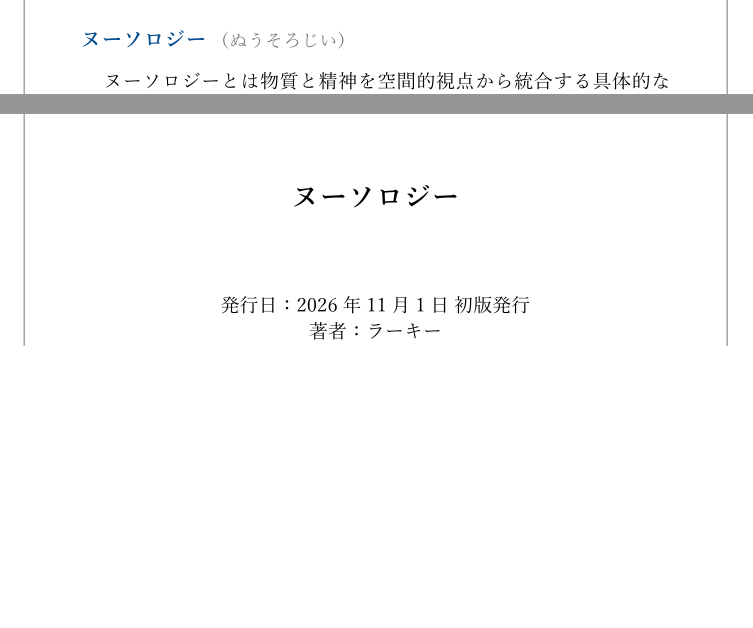
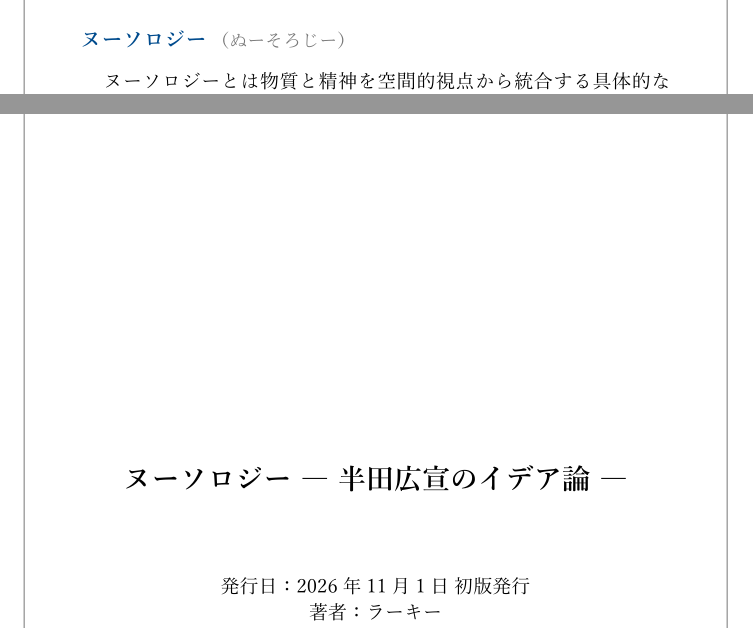
Before and after one commit to larkynote/noosology, a Typst document (typ/noosology.typ): two parts of pages 7 and 12 of 12, joined at a grey line, cut so that both start at the same text, the shorter picture padded with empty space. The pictures show the PDF file pdf/noosology.pdf that the author committed with the source.

Commit message:
書籍タイトル情報の修正など

```diff
--- a/typ/noosology.typ
+++ b/typ/noosology.typ
@@ -273,11 +273,11 @@
 ) ]
 )
 
-// ぬうそろじい
+// ぬーそろじー
 === ヌーソロジー
 #term-item(
   term: "ヌーソロジー",
-  kana: "ぬうそろじい",
+  kana: "ぬーそろじー",
   desc: [ヌーソロジーとは物質と精神を空間的視点から統合する具体的なイデア論です [@handa-x] 。ヌースコンストラクションが「自己、他者、モノ」を意味しているように、ヌーソロジーは自他論とも言えます[@handa-x-jitaron-ads-cft]。
 ヌーソロジーは冥王星のオコツトと呼ばれる存在とのチャネリング体験、交信記録（通称：シリウスファイル）にルーツをもちますが、単なるチャネリング情報にとどまらず、現実の素粒子物理学、量子論、幾何学、哲学、生物学、心理学、果てはAIや機械学習まで、幅広い知識体系と現実的に整合性をとりつつ具体的な接合を実現しつつあり、武蔵野学院大学にヌーソロジー研究所が発足するなど新たな学問分野としての期待も高まっています。]
 )
@@ -485,8 +485,8 @@
 
 // --- 奥付ページ ---
 #align(center + horizon)[
-  #v(20mm)
-  #text(size: 14pt, weight: "bold")[ヌーソロジー]
+////  #v(20mm)
+  #text(size: 14pt, weight: "bold")[ヌーソロジー ― 半田広宣のイデア論 ―]
 
   #v(10mm)
   #text(size: 9.5pt)[
```
Also changed, not shown: pdf/noosology.pdf, typ/noosology.typ (4 more changed lines), 1 other file.
